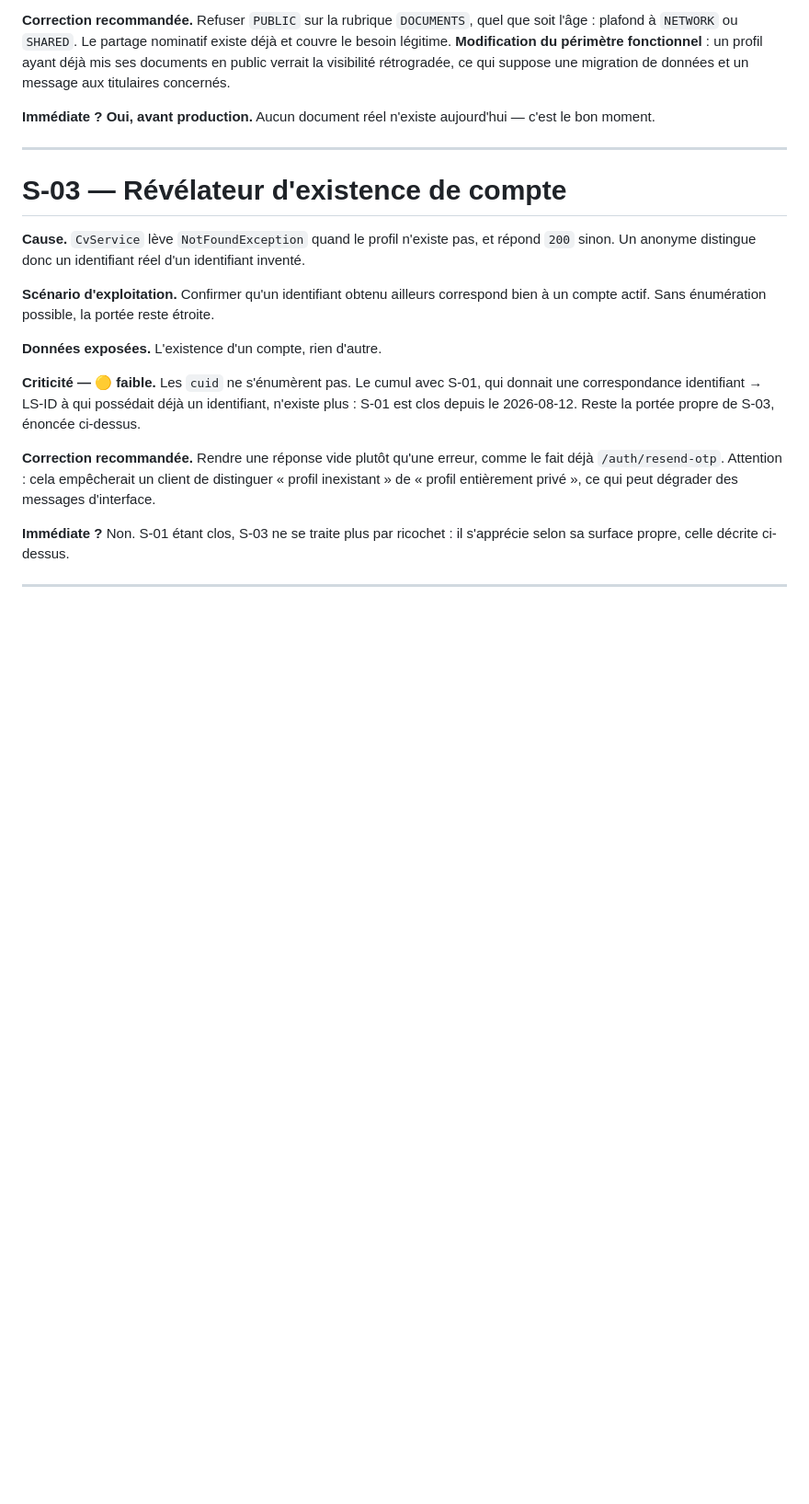
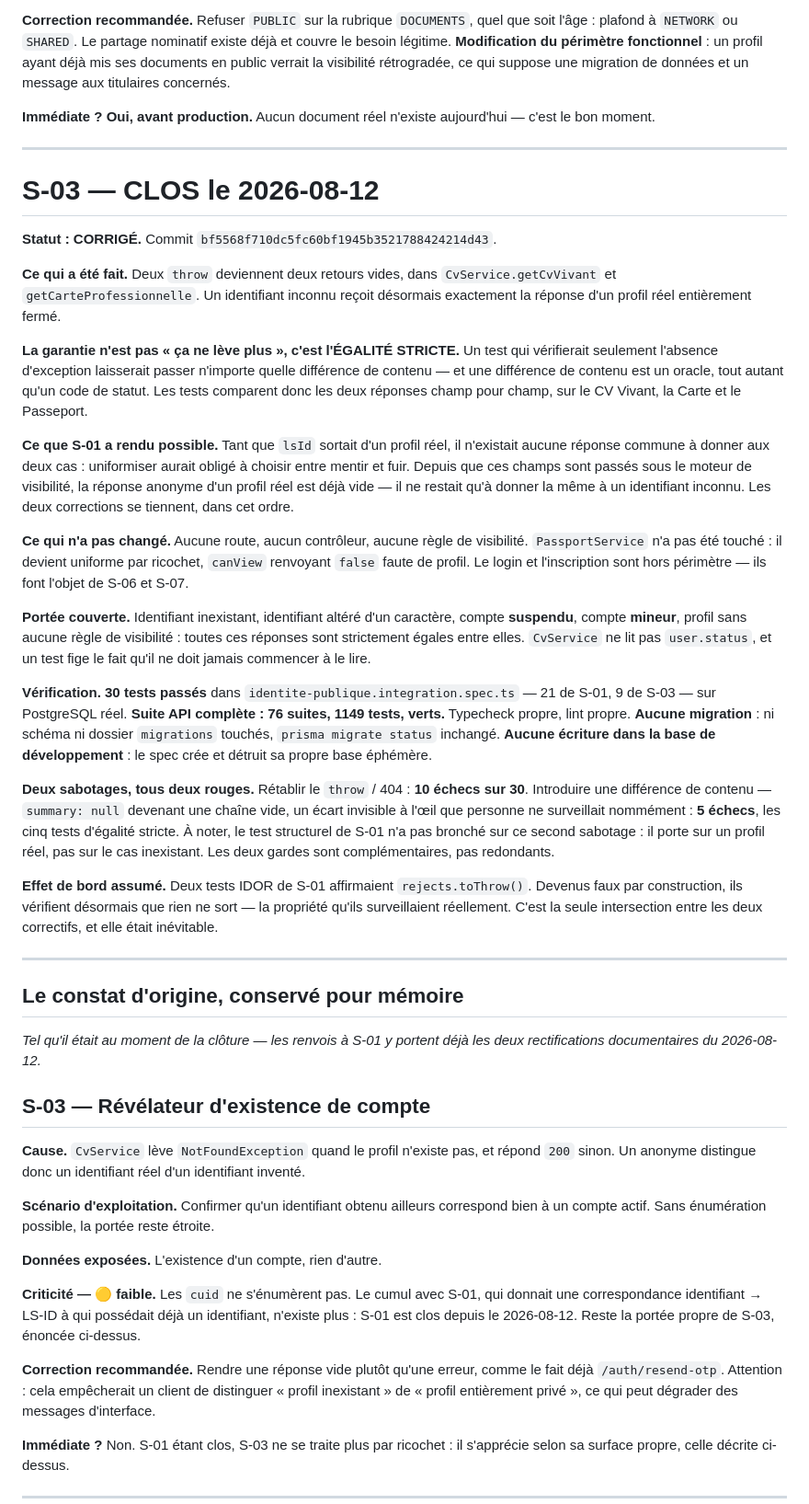
Before and after one commit to Lesstagiaires/les-stagiaires, a Markdown page: api/docs/registre-dette-securite.md, the part around one of its changes. Shown at 92% size. GitHub-like rendering; blank space fills up the shorter version.

```diff
--- a/api/docs/registre-dette-securite.md
+++ b/api/docs/registre-dette-securite.md
@@ -188,7 +226,65 @@ aujourd'hui — c'est le bon moment.
 
 ---
 
-# S-03 — Révélateur d'existence de compte
+# S-03 — CLOS le 2026-08-12
+
+**Statut : CORRIGÉ.** Commit `bf5568f710dc5fc60bf1945b3521788424214d43`.
+
+**Ce qui a été fait.** Deux `throw` deviennent deux retours vides, dans
+`CvService.getCvVivant` et `getCarteProfessionnelle`. Un identifiant inconnu
+reçoit désormais exactement la réponse d'un profil réel entièrement fermé.
+
+**La garantie n'est pas « ça ne lève plus », c'est l'ÉGALITÉ STRICTE.** Un test
+qui vérifierait seulement l'absence d'exception laisserait passer n'importe
+quelle différence de contenu — et une différence de contenu est un oracle, tout
+autant qu'un code de statut. Les tests comparent donc les deux réponses champ
+pour champ, sur le CV Vivant, la Carte et le Passeport.
+
+**Ce que S-01 a rendu possible.** Tant que `lsId` sortait d'un profil réel, il
+n'existait aucune réponse commune à donner aux deux cas : uniformiser aurait
+obligé à choisir entre mentir et fuir. Depuis que ces champs sont passés sous le
+moteur de visibilité, la réponse anonyme d'un profil réel est déjà vide — il ne
+restait qu'à donner la même à un identifiant inconnu. Les deux corrections se
+tiennent, dans cet ordre.
+
+**Ce qui n'a pas changé.** Aucune route, aucun contrôleur, aucune règle de
+visibilité. `PassportService` n'a pas été touché : il devient uniforme par
+ricochet, `canView` renvoyant `false` faute de profil. Le login et l'inscription
+sont hors périmètre — ils font l'objet de S-06 et S-07.
+
+**Portée couverte.** Identifiant inexistant, identifiant altéré d'un caractère,
+compte **suspendu**, compte **mineur**, profil sans aucune règle de visibilité :
+toutes ces réponses sont strictement égales entre elles. `CvService` ne lit pas
+`user.status`, et un test fige le fait qu'il ne doit jamais commencer à le lire.
+
+**Vérification.** **30 tests passés** dans
+`identite-publique.integration.spec.ts` — 21 de S-01, 9 de S-03 — sur PostgreSQL
+réel. **Suite API complète : 76 suites, 1149 tests, verts.** Typecheck propre,
+lint propre. **Aucune migration** : ni schéma ni dossier `migrations` touchés,
+`prisma migrate status` inchangé. **Aucune écriture dans la base de
+développement** : le spec crée et détruit sa propre base éphémère.
+
+**Deux sabotages, tous deux rouges.** Rétablir le `throw` / 404 : **10 échecs
+sur 30**. Introduire une différence de contenu — `summary: null` devenant une
+chaîne vide, un écart invisible à l'œil que personne ne surveillait
+nommément : **5 échecs**, les cinq tests d'égalité stricte. À noter, le test
+structurel de S-01 n'a pas bronché sur ce second sabotage : il porte sur un
+profil réel, pas sur le cas inexistant. Les deux gardes sont complémentaires,
+pas redondants.
+
+**Effet de bord assumé.** Deux tests IDOR de S-01 affirmaient `rejects.toThrow()`.
+Devenus faux par construction, ils vérifient désormais que rien ne sort — la
+propriété qu'ils surveillaient réellement. C'est la seule intersection entre les
+deux correctifs, et elle était inévitable.
+
+---
+
+## Le constat d'origine, conservé pour mémoire
+
+*Tel qu'il était au moment de la clôture — les renvois à S-01 y portent déjà les
+deux rectifications documentaires du 2026-08-12.*
+
+## S-03 — Révélateur d'existence de compte
 
 **Cause.** `CvService` lève `NotFoundException` quand le profil n'existe pas, et
 répond `200` sinon. Un anonyme distingue donc un identifiant réel d'un
```
Also changed, not shown: other parts of api/docs/registre-dette-securite.md (+39 -1 lines).
